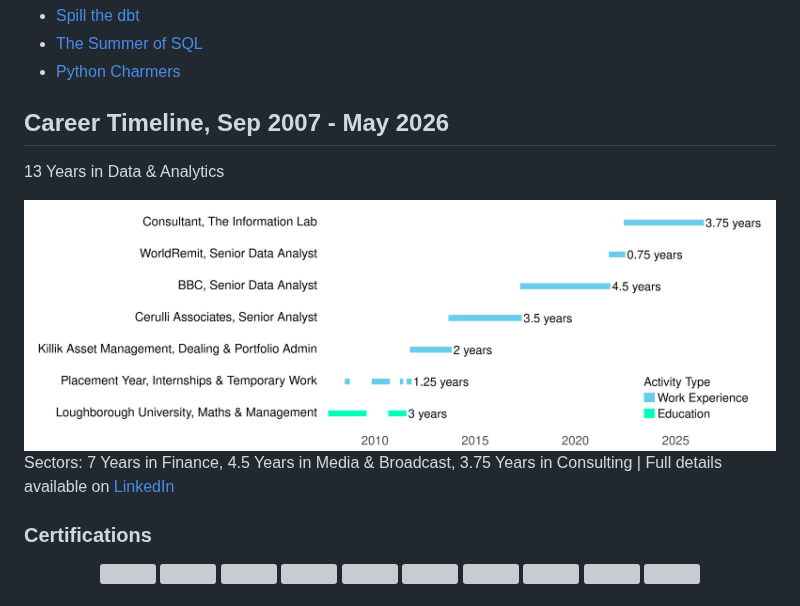
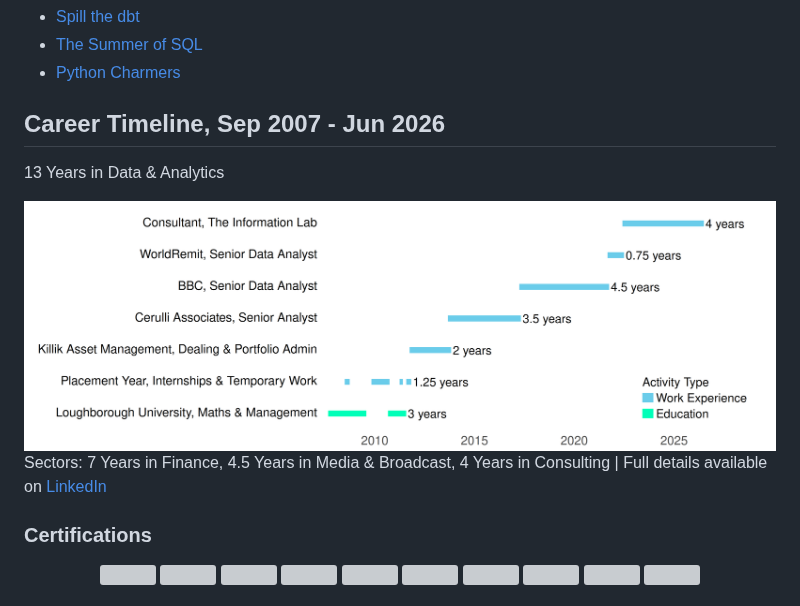
Before and after one commit to wjsutton/wjsutton, a Markdown page: README.md, the part around the change. GitHub-like rendering; pictures changed too: cards/work_timeline.png; grey boxes are pictures that could not be loaded.

Commit message:
Update career timeline and README values

```diff
--- a/README.md
+++ b/README.md
@@ -101,7 +101,7 @@ Here are some of my materials that I compiled for internal and external training
 - [The Summer of SQL](https://github.com/wjsutton/the_summer_of_sql)
 - [Python Charmers](https://github.com/wjsutton/python_charmers)
 
-## Career Timeline, Sep 2007 - May 2026
+## Career Timeline, Sep 2007 - Jun 2026
 
 13 Years in Data & Analytics
 
@@ -109,7 +109,7 @@ Here are some of my materials that I compiled for internal and external training
   <img src="https://github.com/wjsutton/wjsutton/blob/master/cards/work_timeline.png?raw=true">
 </a>
 
-Sectors: 7 Years in Finance, 4.5 Years in Media & Broadcast, 3.75 Years in Consulting | Full details available on [LinkedIn](https://www.linkedin.com/in/will-sutton-14711627/)
+Sectors: 7 Years in Finance, 4.5 Years in Media & Broadcast, 4 Years in Consulting | Full details available on [LinkedIn](https://www.linkedin.com/in/will-sutton-14711627/)
 
 ### Certifications
 
```
